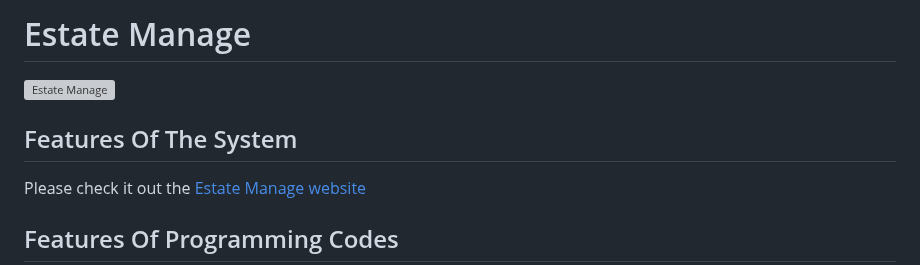
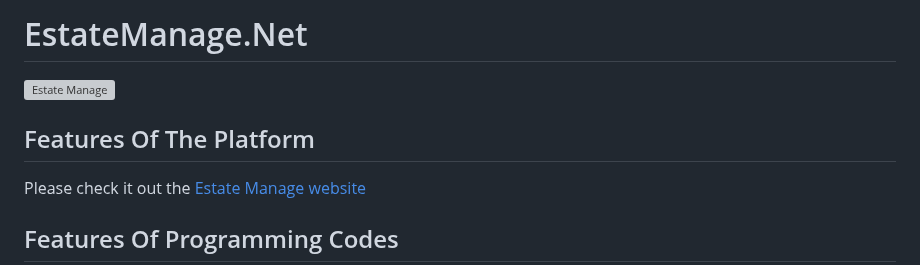
Before and after one commit to simonho288/EstateManage_backend, a Markdown page: README.md, the part around the change. GitHub-like rendering; grey boxes are pictures that could not be loaded.

Commit message:
fix: readme minor changes

```diff
--- a/README.md
+++ b/README.md
@@ -1,8 +1,8 @@
-# Estate Manage
+# EstateManage.Net
 
 ![Estate Manage](https://repository-images.githubusercontent.com/569517058/3376365d-a1c2-409f-8342-4e481e2584d0)
 
-## Features Of The System
+## Features Of The Platform
 
 Please check it out the [Estate Manage website](https://www.estatemanage.net)
 
```
